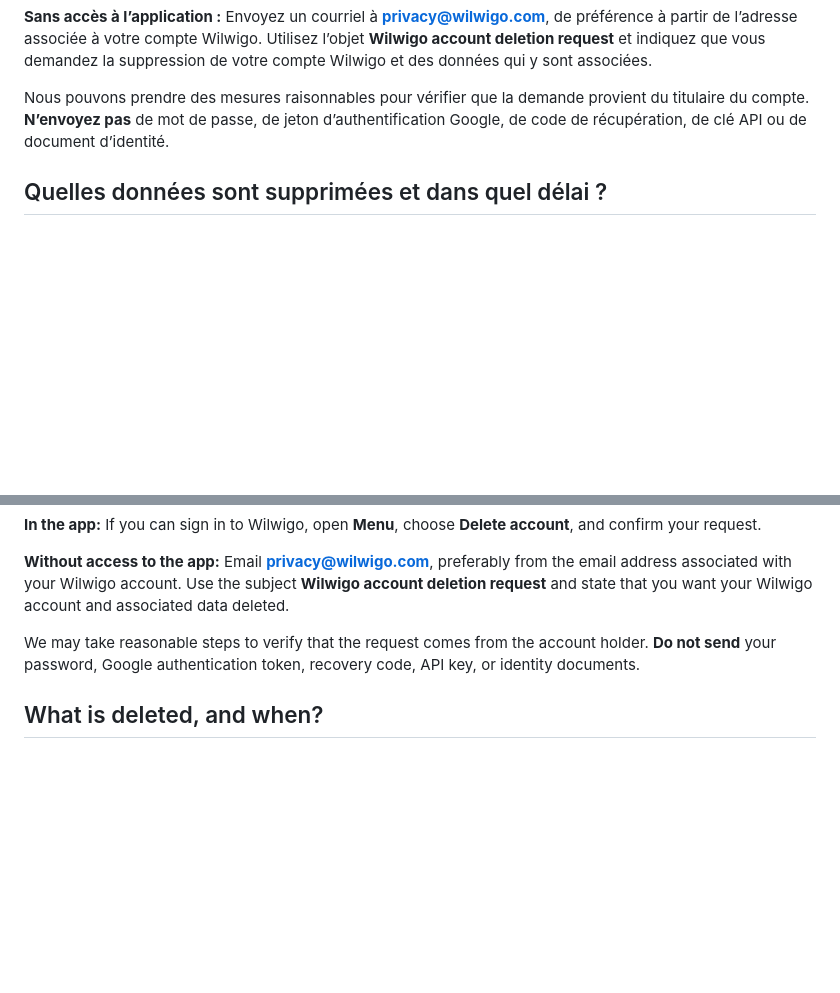
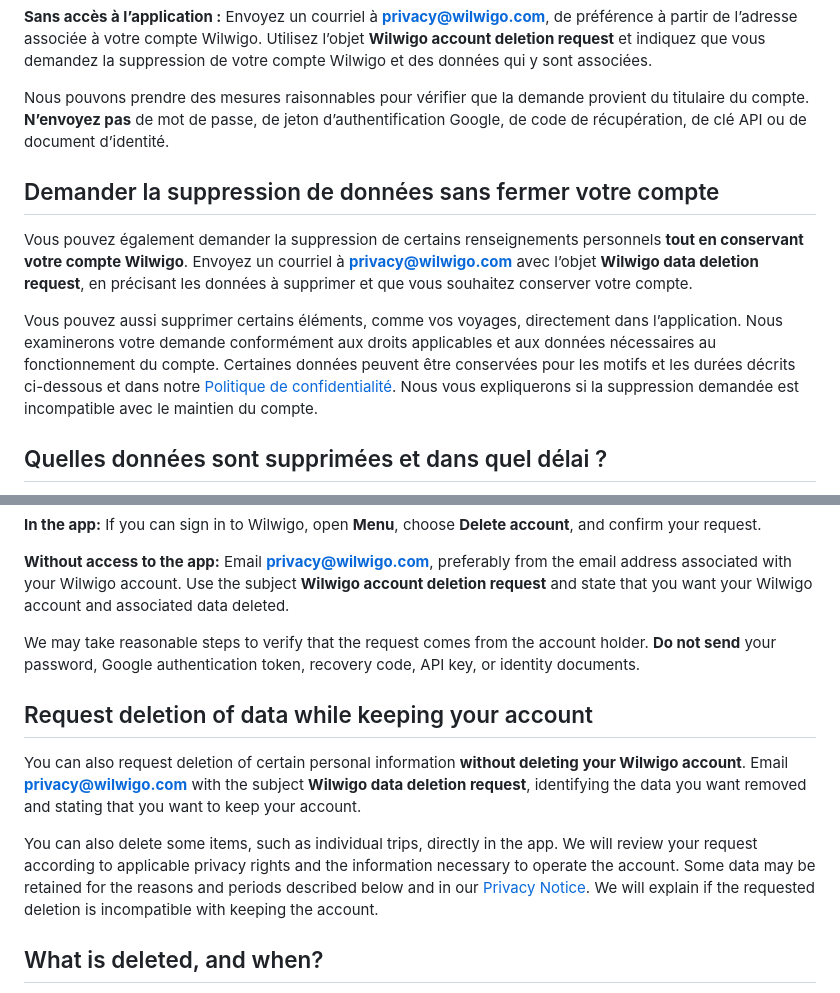
Before and after one commit to Wilwigo/wilwigo-website, a Markdown page: delete-account.md, 2 parts joined by grey strips. Rendered like a GitHub page; blank space fills up the shorter version.

Commit message:
web(play): explain data-only deletion requests without closing Wilwigo account

```diff
--- a/delete-account.md
+++ b/delete-account.md
@@ -28,6 +28,12 @@ This page is available without signing in and explains how to request deletion o
 
 Nous pouvons prendre des mesures raisonnables pour vérifier que la demande provient du titulaire du compte. **N’envoyez pas** de mot de passe, de jeton d’authentification Google, de code de récupération, de clé API ou de document d’identité.
 
+## Demander la suppression de données sans fermer votre compte
+
+Vous pouvez également demander la suppression de certains renseignements personnels **tout en conservant votre compte Wilwigo**. Envoyez un courriel à **[privacy@wilwigo.com](mailto:privacy@wilwigo.com?subject=Wilwigo%20data%20deletion%20request)** avec l’objet **Wilwigo data deletion request**, en précisant les données à supprimer et que vous souhaitez conserver votre compte.
+
+Vous pouvez aussi supprimer certains éléments, comme vos voyages, directement dans l’application. Nous examinerons votre demande conformément aux droits applicables et aux données nécessaires au fonctionnement du compte. Certaines données peuvent être conservées pour les motifs et les durées décrits ci-dessous et dans notre [Politique de confidentialité](/privacy/). Nous vous expliquerons si la suppression demandée est incompatible avec le maintien du compte.
+
 ## Quelles données sont supprimées et dans quel délai ?
 
 Après une demande valide, Wilwigo supprime votre compte et les renseignements actifs du produit sous son contrôle **dans un délai maximal de 30 jours**. Cela comprend notamment les renseignements de profil, la ville de résidence et son historique, les voyages, les relations d’amitié, les demandes d’amitié, les notifications et les photos de profil personnalisées stockées par Wilwigo, sous réserve des exceptions expliquées ci-dessous.
@@ -54,6 +60,12 @@ Pour toute question, communiquez avec **privacy@wilwigo.com**.
 
 We may take reasonable steps to verify that the request comes from the account holder. **Do not send** your password, Google authentication token, recovery code, API key, or identity documents.
 
+## Request deletion of data while keeping your account
+
+You can also request deletion of certain personal information **without deleting your Wilwigo account**. Email **[privacy@wilwigo.com](mailto:privacy@wilwigo.com?subject=Wilwigo%20data%20deletion%20request)** with the subject **Wilwigo data deletion request**, identifying the data you want removed and stating that you want to keep your account.
+
+You can also delete some items, such as individual trips, directly in the app. We will review your request according to applicable privacy rights and the information necessary to operate the account. Some data may be retained for the reasons and periods described below and in our [Privacy Notice](/privacy/). We will explain if the requested deletion is incompatible with keeping the account.
+
 ## What is deleted, and when?
 
 Following a valid request, Wilwigo deletes your account and active product information under its control **within a maximum of 30 days**. This includes, as applicable, your profile information, home city and related history, trips, friendships, friend requests, notifications, and custom profile photos stored by Wilwigo, subject to the exceptions explained below.
```
